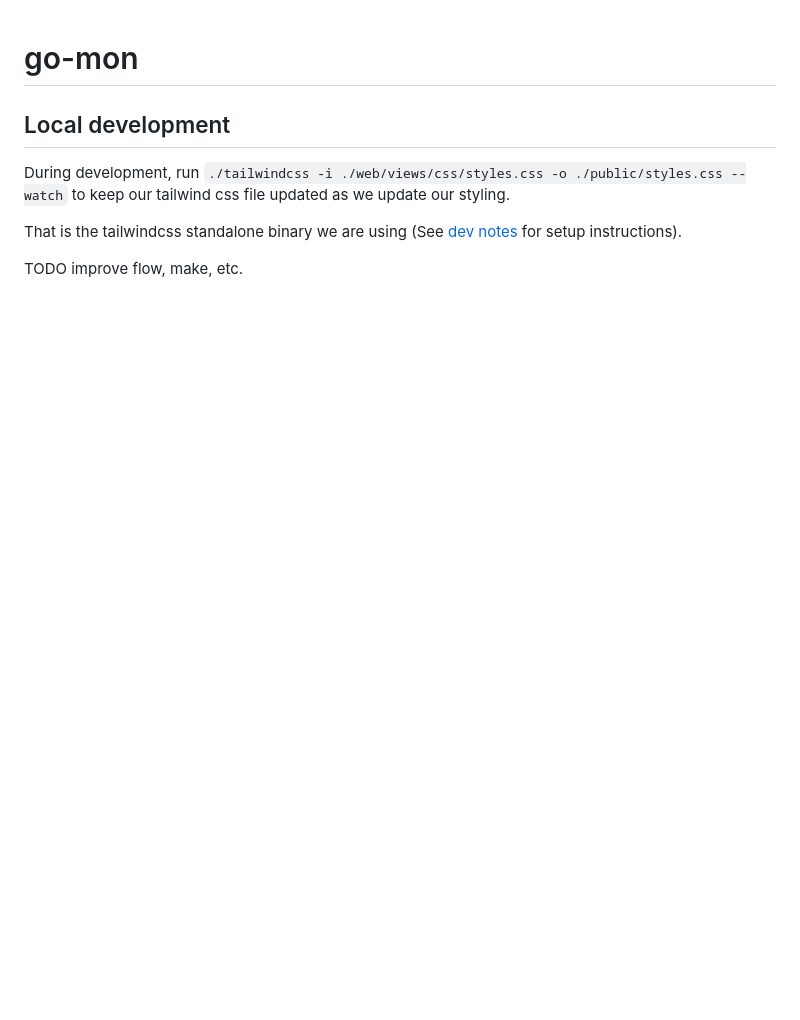
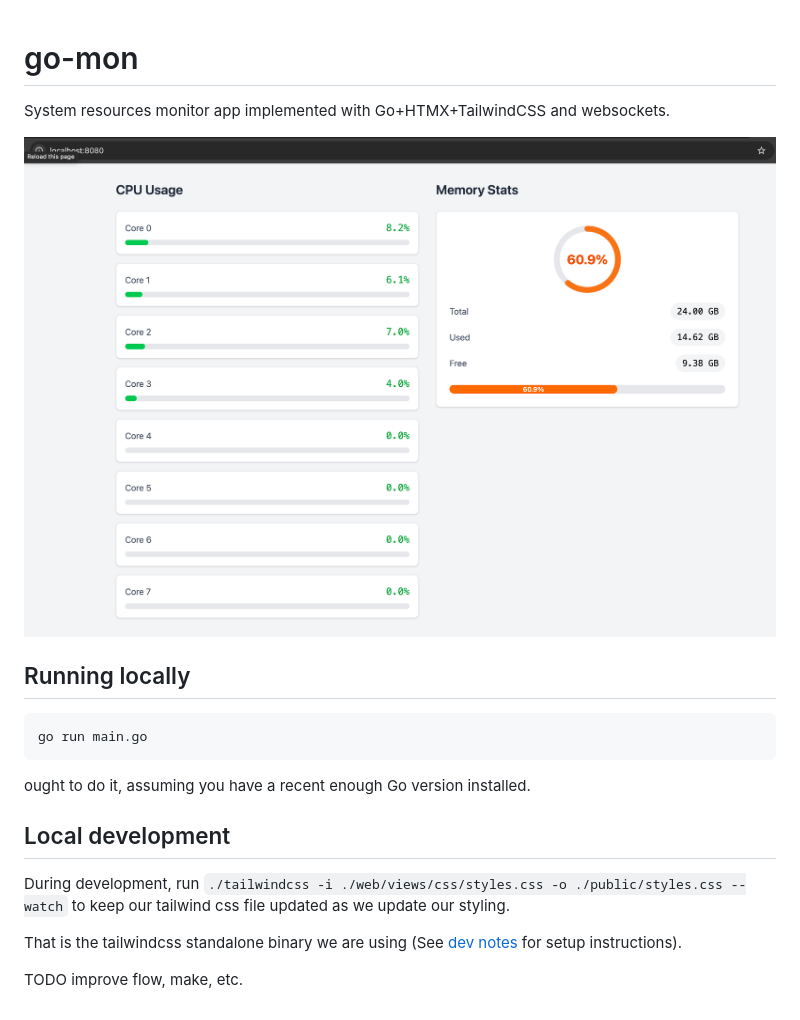
Before and after one commit to VladMinzatu/go-mon, a Markdown page: README.md, the part around the change. GitHub-like rendering; pictures changed too: demo/screenshot.png (added); blank space fills up the shorter version.

````diff
--- a/README.md
+++ b/README.md
@@ -1,4 +1,16 @@
 # go-mon
+
+System resources monitor app implemented with Go+HTMX+TailwindCSS and websockets.
+
+![Screenshot](./demo/screenshot.png)
+
+## Running locally
+
+```
+go run main.go
+```
+
+ought to do it, assuming you have a recent enough Go version installed.
 
 ## Local development
 
````
Also changed, not shown: 4 other files.
